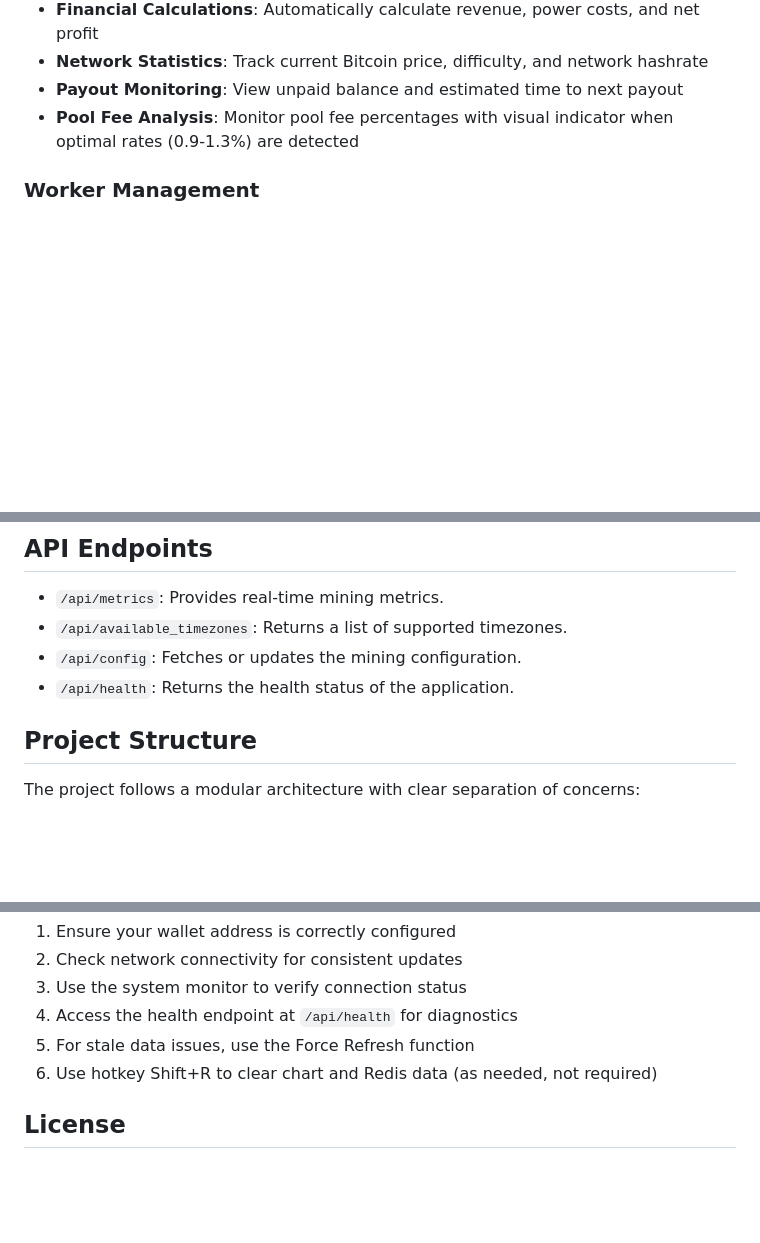
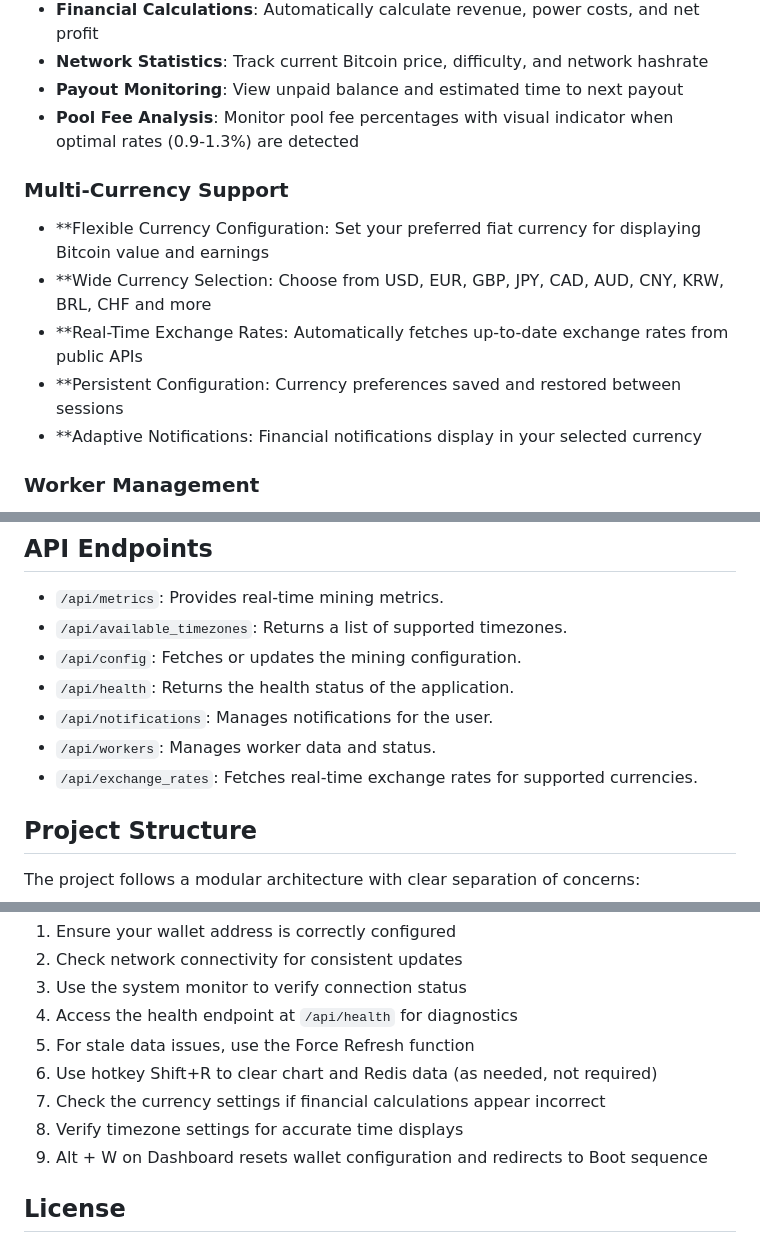
Before and after one commit to Retropex/custom-ocean.xyz-dashboard, a Markdown page: README.md, 3 parts joined by grey strips. Rendered like a GitHub page; blank space fills up the shorter version.

Commit message:
Enhance README.md with new features and guidance
Updated README.md to include:
- Multi-Currency Support with configuration options and notifications
- Expanded Worker Management section with new API endpoints
- Added preferred fiat currency to environment variables in `docker-compose.yml`
- New API endpoints for managing notifications and fetching exchange rates
- Additional user guidance for currency and timezone settings

```diff
--- a/README.md
+++ b/README.md
@@ -27,6 +27,13 @@ This open-source dashboard provides real-time monitoring for Ocean.xyz pool mine
 - **Network Statistics**: Track current Bitcoin price, difficulty, and network hashrate
 - **Payout Monitoring**: View unpaid balance and estimated time to next payout
 - **Pool Fee Analysis**: Monitor pool fee percentages with visual indicator when optimal rates (0.9-1.3%) are detected
+
+### Multi-Currency Support
+- **Flexible Currency Configuration: Set your preferred fiat currency for displaying Bitcoin value and earnings
+- **Wide Currency Selection: Choose from USD, EUR, GBP, JPY, CAD, AUD, CNY, KRW, BRL, CHF and more
+- **Real-Time Exchange Rates: Automatically fetches up-to-date exchange rates from public APIs
+- **Persistent Configuration: Currency preferences saved and restored between sessions
+- **Adaptive Notifications: Financial notifications display in your selected currency
 
 ### Worker Management
 - **Fleet Overview**: Comprehensive view of all mining devices in one interface
@@ -174,6 +182,9 @@ Built with a modern stack for reliability and performance:
 - `/api/available_timezones`: Returns a list of supported timezones.
 - `/api/config`: Fetches or updates the mining configuration.
 - `/api/health`: Returns the health status of the application.
+- `/api/notifications`: Manages notifications for the user.
+- `/api/workers`: Manages worker data and status.
+- `/api/exchange_rates`: Fetches real-time exchange rates for supported currencies.
 
 ## Project Structure
 
@@ -244,6 +255,9 @@ For optimal performance:
 4. Access the health endpoint at `/api/health` for diagnostics
 5. For stale data issues, use the Force Refresh function
 6. Use hotkey Shift+R to clear chart and Redis data (as needed, not required)
+7. Check the currency settings if financial calculations appear incorrect
+8. Verify timezone settings for accurate time displays
+9. Alt + W on Dashboard resets wallet configuration and redirects to Boot sequence
 
 ## License
 
```
Also changed, not shown: other parts of README.md (+1 -0 lines).
